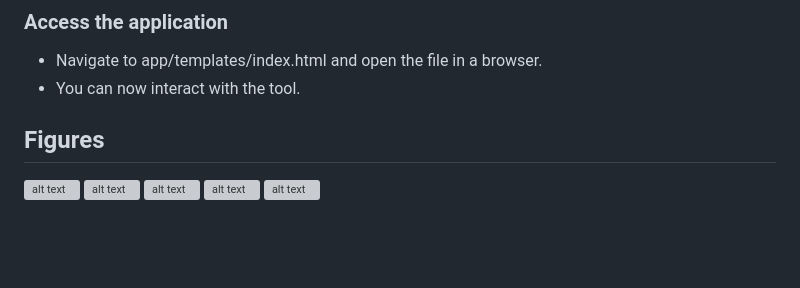
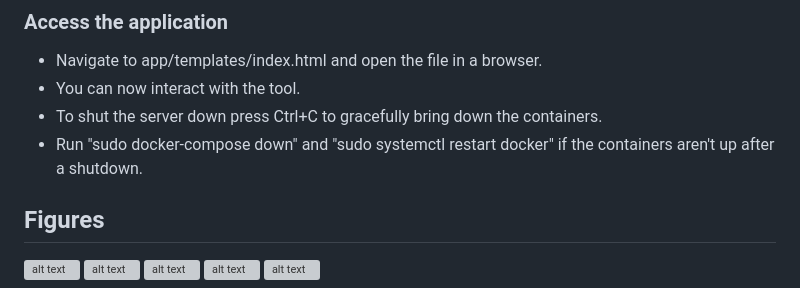
Before and after one commit to adityasissodiya/AccessControlPolicyNegotiationAlgorithm, a Markdown page: README.md, the part around the change. GitHub-like rendering; blank space fills up the shorter version; grey boxes are pictures that could not be loaded.

```diff
--- a/README.md
+++ b/README.md
@@ -57,6 +57,8 @@ This application is built using Flask and PostgreSQL for the backend and simple
 ### Access the application
 - Navigate to app/templates/index.html and open the file in a browser.
 - You can now interact with the tool.
+- To shut the server down press Ctrl+C to gracefully bring down the containers.
+- Run "sudo docker-compose down" and "sudo systemctl restart docker" if the containers aren't up after a shutdown.
 
 ## Figures
 ![alt text](https://github.com/adityasissodiya/abacPolicyNegotiationAlgorithm/blob/main/figures/stakeholderUtilityHeatmap.png)
```
